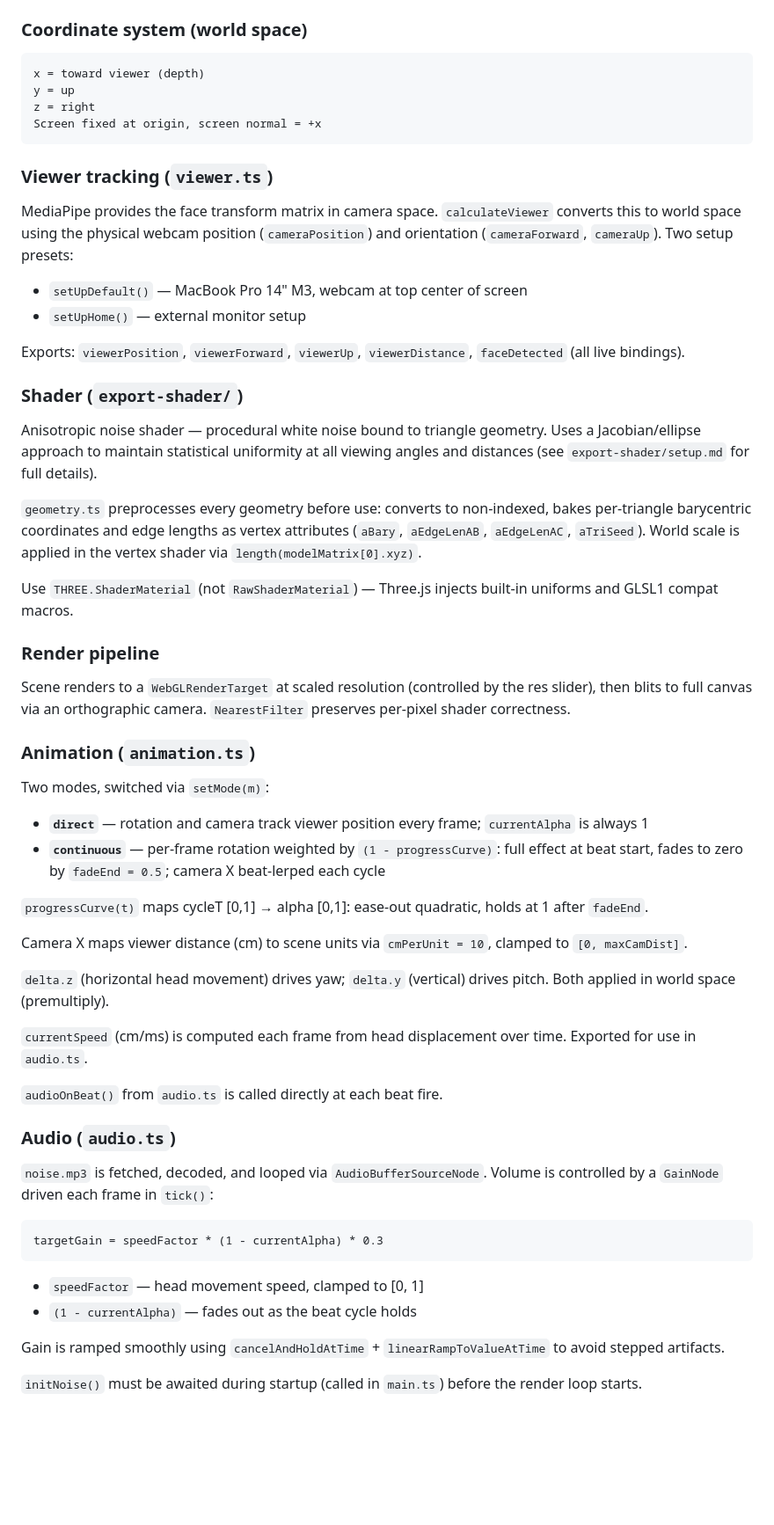
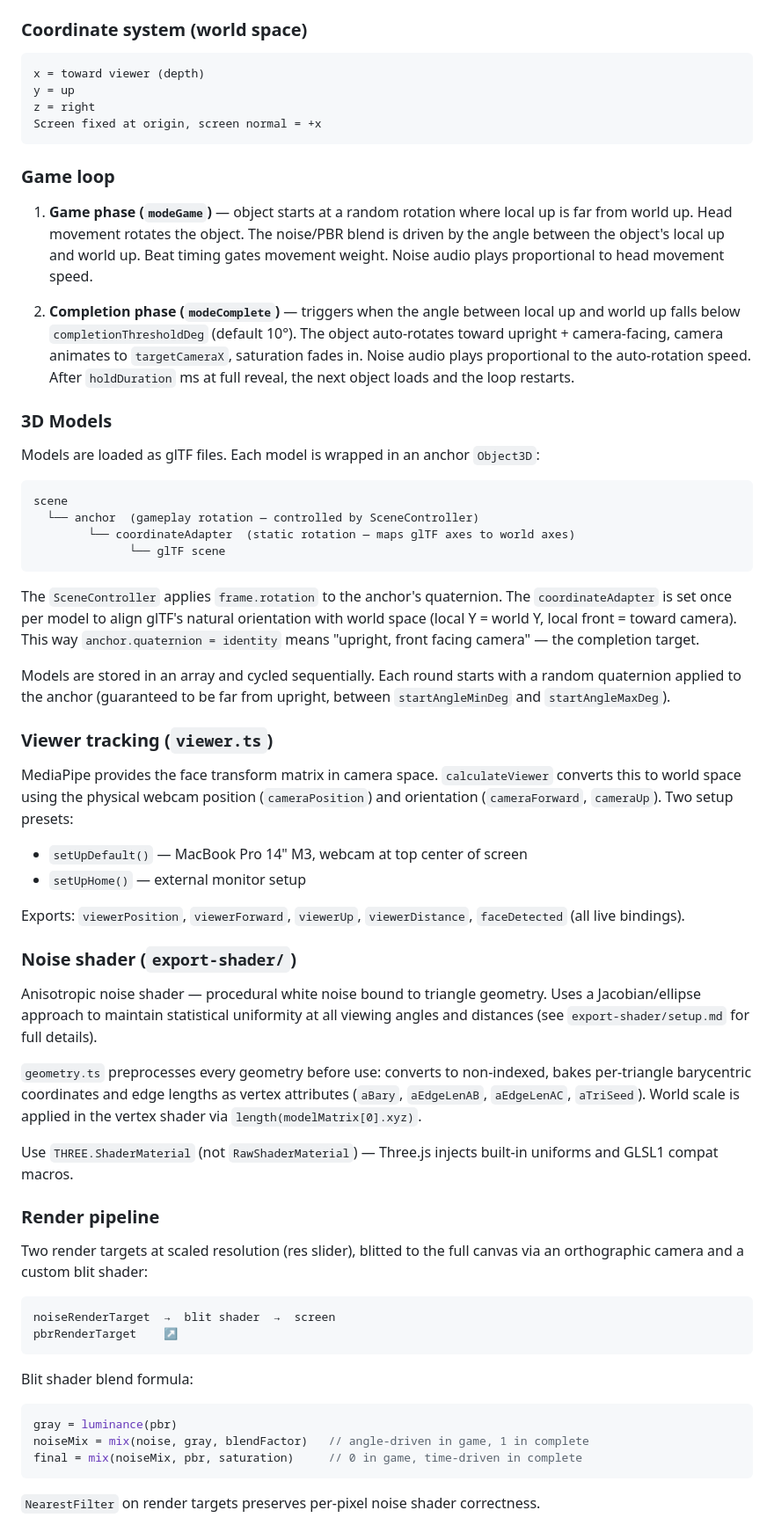
Before and after one commit to qustav-m/WhiteNoiseSpace, a Markdown page: CLAUDE.md, the part around one of its changes. Shown at 88% size. Rendered like a GitHub page; blank space fills up the shorter version.

Commit message:
Update CLAUDE.md: new game loop spec, mode architecture, blend pipeline

````diff
--- a/CLAUDE.md
+++ b/CLAUDE.md
@@ -43,6 +49,27 @@ z = right
 Screen fixed at origin, screen normal = +x
 ```
 
+### Game loop
+
+1. **Game phase (`modeGame`)** — object starts at a random rotation where local up is far from world up. Head movement rotates the object. The noise/PBR blend is driven by the angle between the object's local up and world up. Beat timing gates movement weight. Noise audio plays proportional to head movement speed.
+
+2. **Completion phase (`modeComplete`)** — triggers when the angle between local up and world up falls below `completionThresholdDeg` (default 10°). The object auto-rotates toward upright + camera-facing, camera animates to `targetCameraX`, saturation fades in. Noise audio plays proportional to the auto-rotation speed. After `holdDuration` ms at full reveal, the next object loads and the loop restarts.
+
+### 3D Models
+
+Models are loaded as glTF files. Each model is wrapped in an anchor `Object3D`:
+
+```
+scene
+  └── anchor  (gameplay rotation — controlled by SceneController)
+        └── coordinateAdapter  (static rotation — maps glTF axes to world axes)
+              └── glTF scene
+```
+
+The `SceneController` applies `frame.rotation` to the anchor's quaternion. The `coordinateAdapter` is set once per model to align glTF's natural orientation with world space (local Y = world Y, local front = toward camera). This way `anchor.quaternion = identity` means "upright, front facing camera" — the completion target.
+
+Models are stored in an array and cycled sequentially. Each round starts with a random quaternion applied to the anchor (guaranteed to be far from upright, between `startAngleMinDeg` and `startAngleMaxDeg`).
+
 ### Viewer tracking (`viewer.ts`)
 
 MediaPipe provides the face transform matrix in camera space. `calculateViewer` converts this to world space using the physical webcam position (`cameraPosition`) and orientation (`cameraForward`, `cameraUp`). Two setup presets:
@@ -52,7 +79,7 @@ MediaPipe provides the face transform matrix in camera space. `calculateViewer`
 
 Exports: `viewerPosition`, `viewerForward`, `viewerUp`, `viewerDistance`, `faceDetected` (all live bindings).
 
-### Shader (`export-shader/`)
+### Noise shader (`export-shader/`)
 
 Anisotropic noise shader — procedural white noise bound to triangle geometry. Uses a Jacobian/ellipse approach to maintain statistical uniformity at all viewing angles and distances (see `export-shader/setup.md` for full details).
 
@@ -62,37 +89,20 @@ Use `THREE.ShaderMaterial` (not `RawShaderMaterial`) — Three.js injects built-
 
 ### Render pipeline
 
-Scene renders to a `WebGLRenderTarget` at scaled resolution (controlled by the res slider), then blits to full canvas via an orthographic camera. `NearestFilter` preserves per-pixel shader correctness.
-
-### Animation (`animation.ts`)
-
-Two modes, switched via `setMode(m)`:
-
-- **`direct`** — rotation and camera track viewer position every frame; `currentAlpha` is always 1
-- **`continuous`** — per-frame rotation weighted by `(1 - progressCurve)`: full effect at beat start, fades to zero by `fadeEnd = 0.5`; camera X beat-lerped each cycle
-
-`progressCurve(t)` maps cycleT [0,1] → alpha [0,1]: ease-out quadratic, holds at 1 after `fadeEnd`.
-
-Camera X maps viewer distance (cm) to scene units via `cmPerUnit = 10`, clamped to `[0, maxCamDist]`.
-
-`delta.z` (horizontal head movement) drives yaw; `delta.y` (vertical) drives pitch. Both applied in world space (premultiply).
-
-`currentSpeed` (cm/ms) is computed each frame from head displacement over time. Exported for use in `audio.ts`.
-
-`audioOnBeat()` from `audio.ts` is called directly at each beat fire.
-
-### Audio (`audio.ts`)
-
-`noise.mp3` is fetched, decoded, and looped via `AudioBufferSourceNode`. Volume is controlled by a `GainNode` driven each frame in `tick()`:
+Two render targets at scaled resolution (res slider), blitted to the full canvas via an orthographic camera and a custom blit shader:
 
 ```
-targetGain = speedFactor * (1 - currentAlpha) * 0.3
+noiseRenderTarget  →  blit shader  →  screen
+pbrRenderTarget    ↗
 ```
 
-- `speedFactor` — head movement speed, clamped to [0, 1]
-- `(1 - currentAlpha)` — fades out as the beat cycle holds
+Blit shader blend formula:
 
-Gain is ramped smoothly using `cancelAndHoldAtTime` + `linearRampToValueAtTime` to avoid stepped artifacts.
+```glsl
+gray = luminance(pbr)
+noiseMix = mix(noise, gray, blendFactor)   // angle-driven in game, 1 in complete
+final = mix(noiseMix, pbr, saturation)     // 0 in game, time-driven in complete
+```
 
-`initNoise()` must be awaited during startup (called in `main.ts`) before the render loop starts.
+`NearestFilter` on render targets preserves per-pixel noise shader correctness.
 
````
Also changed, not shown: other parts of CLAUDE.md (+60 -9 lines).
